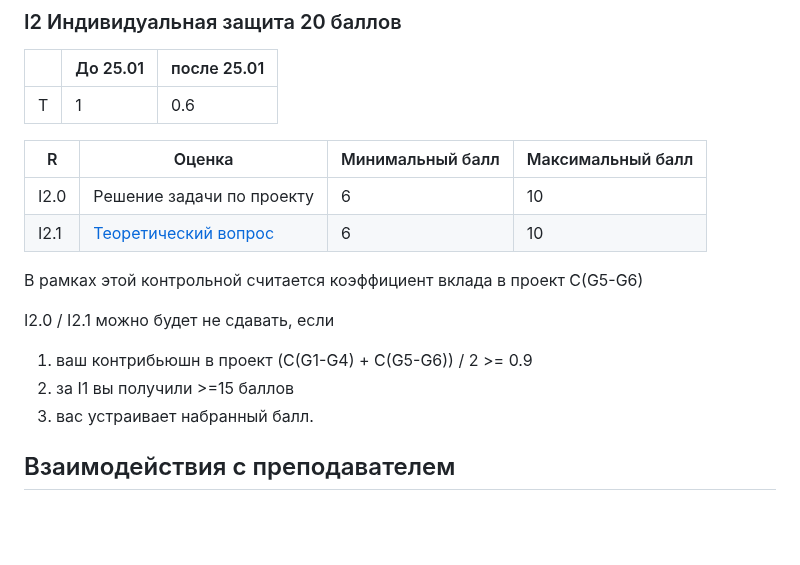
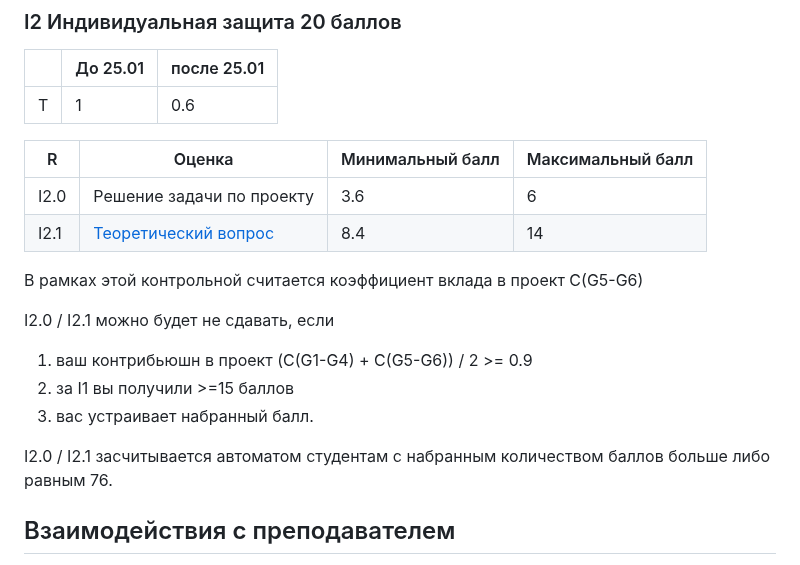
Before and after one commit to stepancar-web-programming/readme, a Markdown page: PROJECT.md, the part around the change. GitHub-like rendering; blank space fills up the shorter version.

```diff
--- a/PROJECT.md
+++ b/PROJECT.md
@@ -277,8 +277,8 @@ https://github.com/stepancar-web-programming/readme/blob/master/projects.json
 
 |R | Оценка | Минимальный балл | Максимальный балл |
 |--|--------|------------------|------------------|
-|I2.0| Решение задачи по проекту | 6            | 10          |
-|I2.1| [Теоретический вопрос](./thereticalQuestions.mjs) | 6        | 10|
+|I2.0| Решение задачи по проекту | 3.6            | 6          |
+|I2.1| [Теоретический вопрос](./thereticalQuestions.mjs) | 8.4        | 14|
 
 В рамках этой контрольной считается коэффициент вклада в проект C(G5-G6)
 
@@ -286,6 +286,8 @@ I2.0 / I2.1 можно будет не сдавать, если
 1) ваш контрибьюшн в проект  (C(G1-G4) + C(G5-G6)) / 2 >= 0.9
 2) за I1 вы получили >=15 баллов
 3) вас устраивает набранный балл.
+
+I2.0 / I2.1 засчитывается автоматом студентам с набранным количеством баллов больше либо равным 76.
 
 ## Взаимодействия с преподавателем
 
```
